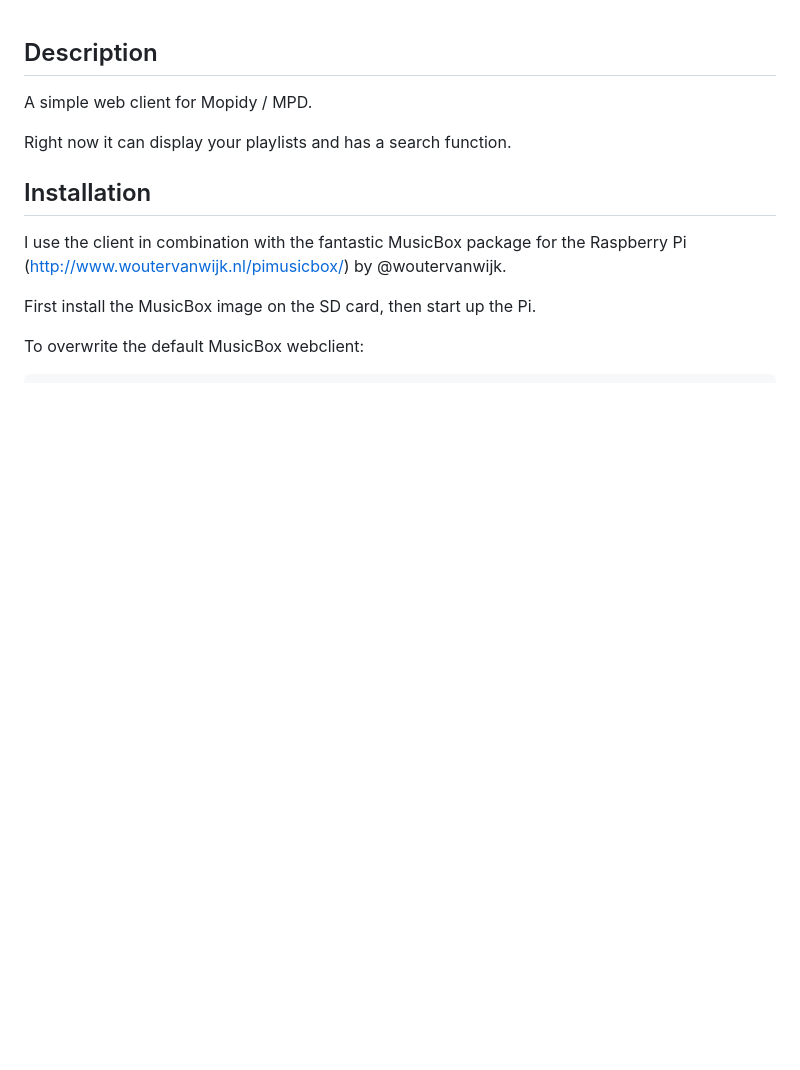
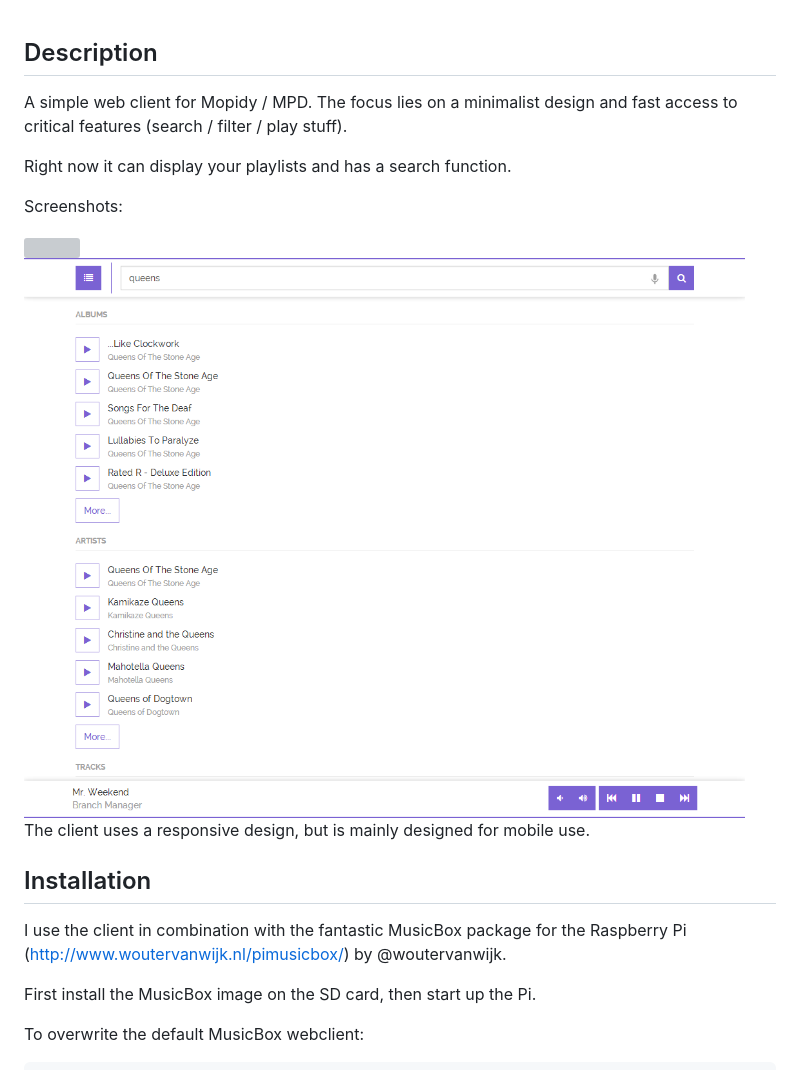
Before and after one commit to sissbruecker/mopp, a Markdown page: README.md, the part around the change printed below. Drawn GitHub-style; pictures changed too: screenshots/search.png (added); blank space fills up the shorter version; grey boxes are pictures that could not be loaded.

Commit message:
Added README and screenshots

```diff
--- a/README.md
+++ b/README.md
@@ -1,9 +1,17 @@
 Description
 -----------
 
-A simple web client for Mopidy / MPD.
+A simple web client for Mopidy / MPD. The focus lies on a minimalist design and fast access to critical features (search / filter / play stuff).
 
 Right now it can display your playlists and has a search function.
+
+Screenshots:
+
+<img src="https://github.com/sissbruecker/mopp/blob/master/screenshots/playlist.png">
+
+<img src="https://github.com/sissbruecker/mopp/blob/master/screenshots/search.png">
+
+The client uses a responsive design, but is mainly designed for mobile use.
 
 Installation
 ------------
```
Also changed, not shown: other parts of README.md (+2 -2 lines), screenshots/playlists.png (added).
